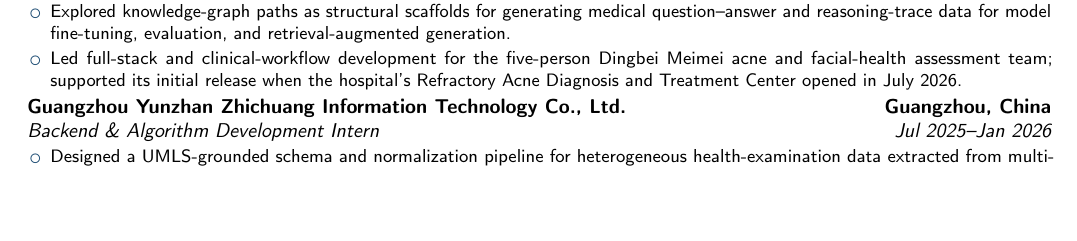
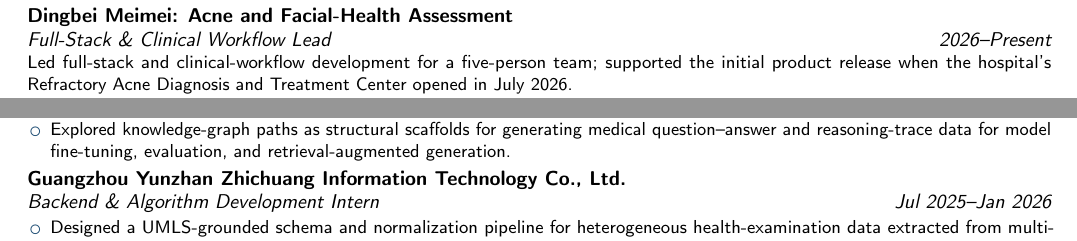
Before and after one commit to CRF2004/crf2004.github.io, a LaTeX CV (cv/rongfeng-cheng-cv.tex): part of page 2 of 2 before the commit and two parts of pages 1 and 2 of 2 after it, the two joined at a grey line, cut at the place of the change, the shorter picture padded with empty space. Compiled offline with pdfLaTeX.

Commit message:
Restore Dingbei Meimei project and align entries

```diff
--- a/cv/rongfeng-cheng-cv.tex
+++ b/cv/rongfeng-cheng-cv.tex
@@ -54,6 +54,6 @@
   \item Deployed the initial mini-program at Guangdong Second Provincial General Hospital and currently leads full-stack development of version 2.0; supported by national-level innovation-program projects in 2025 and 2026 and incorporated as Yujian Future Mind Technology (Zhongshan) Co., Ltd. in Aug 2026.
 \end{itemize}}
 
-\cventry{Nov--Dec 2025}{Independent Research}{IHD Trajectory Similarity Retrieval}{}{}{Developed trajectory retrieval and post-cutoff validation for ischemic heart disease ICU stays in MIMIC-IV using time-windowed clinical variables and precomputed k-NN similarity graphs.}
+\cventry{2026--Present}{Full-Stack \& Clinical Workflow Lead}{Dingbei Meimei: Acne and Facial-Health Assessment}{}{}{Led full-stack and clinical-workflow development for a five-person team; supported the initial product release when the hospital's Refractory Acne Diagnosis and Treatment Center opened in July 2026.}
 
 \cventry{2025}{Project Lead, SCUT Student Research Program}{Myocardial Ischemia Knowledge Graph}{}{}{Advisor: Xunde Dong. Led a five-student interdisciplinary team; designed the ontology, annotation schema, guidelines, and quality-control workflow; built a multi-annotator platform with adjudication and agreement checks; and implemented XGBoost-based implicit reasoning with graph-mapped interpretability analysis.}
@@ -71,10 +73,9 @@
 \cventry{Nov 2024--Present}{LLM Development Engineer Intern}{AI Research Institute, Guangdong Second Provincial General Hospital}{}{}{\begin{itemize}
   \item Developed a standardized-patient Q\&A pipeline from approximately 8,000 cardiovascular case PDFs, covering LLM-based information extraction, entity disambiguation, Neo4j knowledge representation, and hybrid retrieval.
   \item Explored knowledge-graph paths as structural scaffolds for generating medical question--answer and reasoning-trace data for model fine-tuning, evaluation, and retrieval-augmented generation.
-  \item Led full-stack and clinical-workflow development for the five-person Dingbei Meimei acne and facial-health assessment team; supported its initial release when the hospital's Refractory Acne Diagnosis and Treatment Center opened in July 2026.
 \end{itemize}}
 
-\cventry{Jul 2025--Jan 2026}{Backend \& Algorithm Development Intern}{Guangzhou Yunzhan Zhichuang Information Technology Co., Ltd.}{Guangzhou, China}{}{\begin{itemize}
+\cventry{Jul 2025--Jan 2026}{Backend \& Algorithm Development Intern}{Guangzhou Yunzhan Zhichuang Information Technology Co., Ltd.}{}{}{\begin{itemize}
   \item Designed a UMLS-grounded schema and normalization pipeline for heterogeneous health-examination data extracted from multi-institutional reports, including LLM-assisted schema evolution and terminology mapping.
   \item Developed backend workflow logic for the Health Navigation Plan within the company's iTwins product.
 \end{itemize}}
```
Also changed, not shown: cv/rongfeng-cheng-cv.tex (2 more changed lines).
